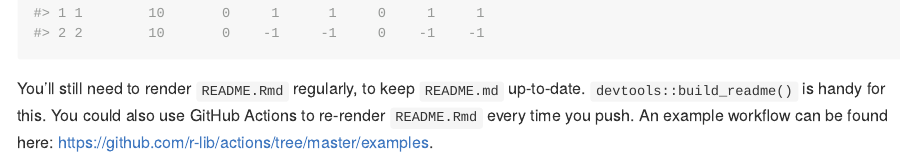
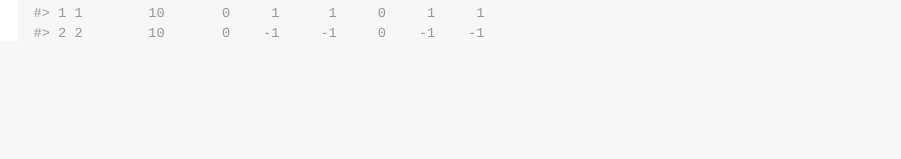
Before and after one commit to Guanyu0001/HLManalysis, an R Markdown document (README.Rmd): the page in a window 1100 px wide, from 1640 px down. The pictures show the output file README.md that the author committed with the source, drawn offline in the style of GitHub.

Commit message:
Update readme

````diff
--- a/README.Rmd
+++ b/README.Rmd
@@ -66,5 +66,3 @@ b <- as.numeric(c(rep(1, 10), rep(-1, 10))) # b as numeric
 data1 <- data.frame(a, b)
 level2summarize(data1, a, b)
 ```
-
-You'll still need to render `README.Rmd` regularly, to keep `README.md` up-to-date. `devtools::build_readme()` is handy for this. You could also use GitHub Actions to re-render `README.Rmd` every time you push. An example workflow can be found here: <https://github.com/r-lib/actions/tree/master/examples>.
````
Also changed, not shown: README.md.
